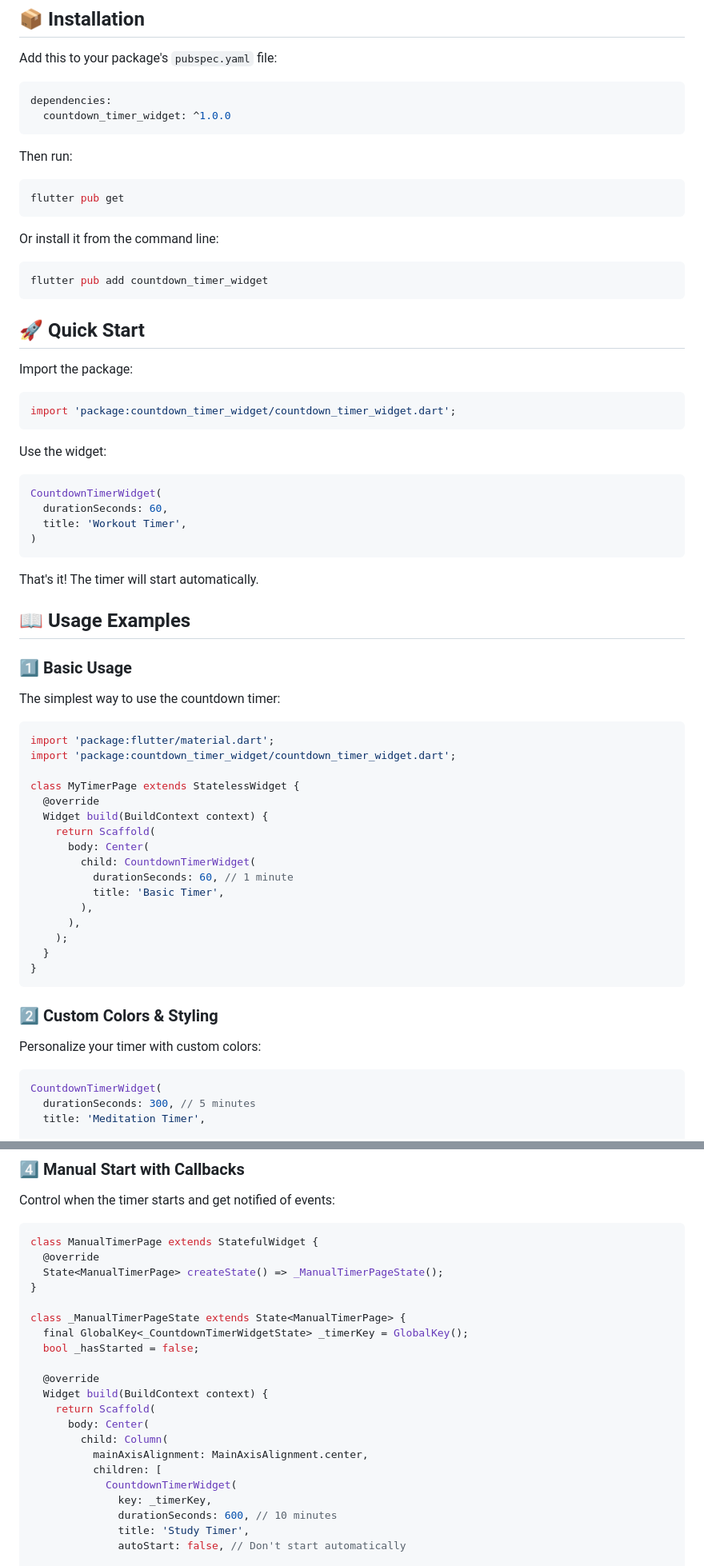
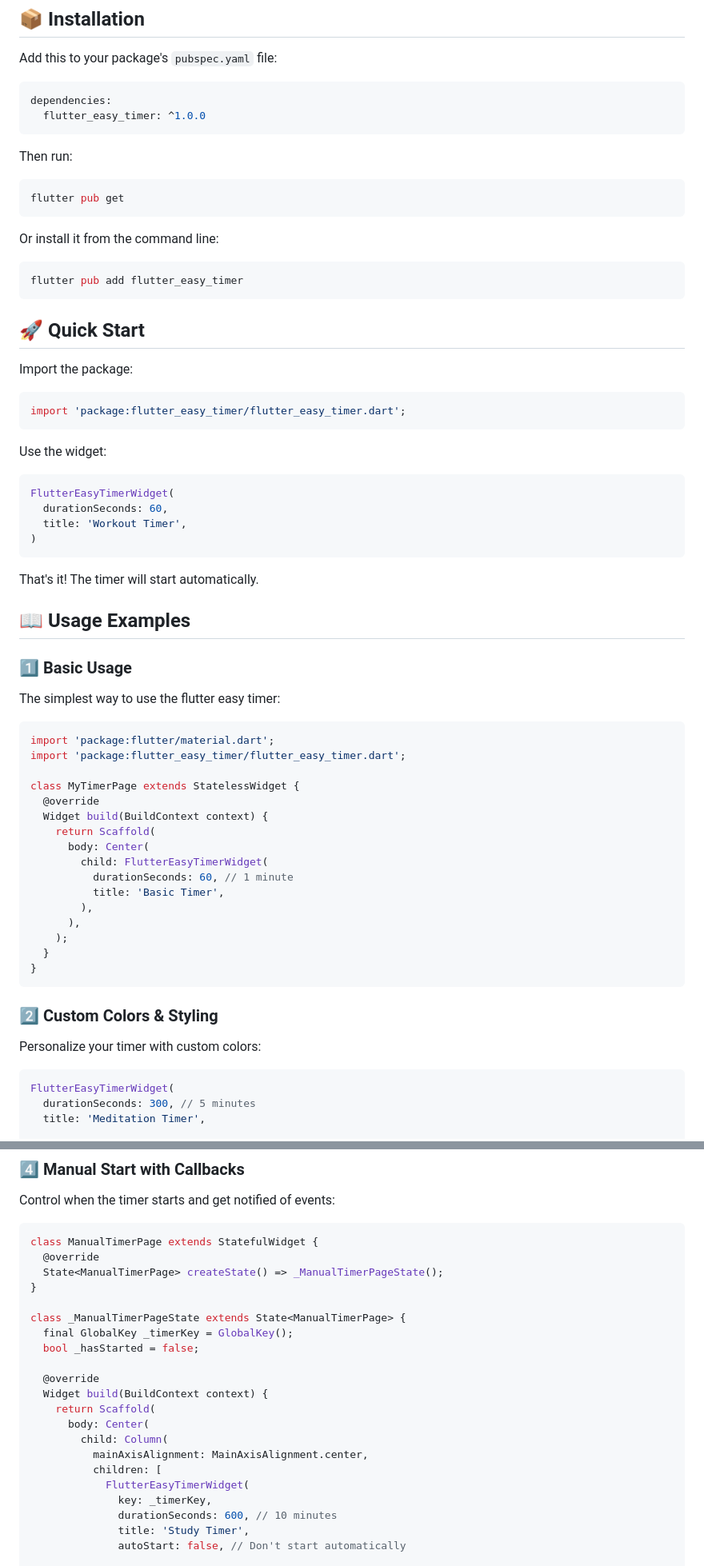
Before and after one commit to jc-27901/flutter_easy_timer, a Markdown page: README.md, 2 parts joined by grey strips. Shown at 80% size. Drawn GitHub-style.

Commit message:
feat - update README.md

````diff
--- a/README.md
+++ b/README.md
@@ -28,7 +28,7 @@ Add this to your package's `pubspec.yaml` file:
 
 ```yaml
 dependencies:
-  countdown_timer_widget: ^1.0.0
+  flutter_easy_timer: ^1.0.0
 ```
 
 Then run:
@@ -40,7 +40,7 @@ flutter pub get
 Or install it from the command line:
 
 ```bash
-flutter pub add countdown_timer_widget
+flutter pub add flutter_easy_timer
 ```
 
 ## 🚀 Quick Start
@@ -48,13 +48,13 @@ flutter pub add countdown_timer_widget
 Import the package:
 
 ```dart
-import 'package:countdown_timer_widget/countdown_timer_widget.dart';
+import 'package:flutter_easy_timer/flutter_easy_timer.dart';
 ```
 
 Use the widget:
 
 ```dart
-CountdownTimerWidget(
+FlutterEasyTimerWidget(
   durationSeconds: 60,
   title: 'Workout Timer',
 )
@@ -66,18 +66,18 @@ That's it! The timer will start automatically.
 
 ### 1️⃣ Basic Usage
 
-The simplest way to use the countdown timer:
+The simplest way to use the flutter easy timer:
 
 ```dart
 import 'package:flutter/material.dart';
-import 'package:countdown_timer_widget/countdown_timer_widget.dart';
+import 'package:flutter_easy_timer/flutter_easy_timer.dart';
 
 class MyTimerPage extends StatelessWidget {
   @override
   Widget build(BuildContext context) {
     return Scaffold(
       body: Center(
-        child: CountdownTimerWidget(
+        child: FlutterEasyTimerWidget(
           durationSeconds: 60, // 1 minute
           title: 'Basic Timer',
         ),
@@ -92,7 +92,7 @@ class MyTimerPage extends StatelessWidget {
 Personalize your timer with custom colors:
 
 ```dart
-CountdownTimerWidget(
+FlutterEasyTimerWidget(
   durationSeconds: 300, // 5 minutes
   title: 'Meditation Timer',
 
@@ -165,7 +165,7 @@ class ManualTimerPage extends StatefulWidget {
 }
 
 class _ManualTimerPageState extends State<ManualTimerPage> {
-  final GlobalKey<_CountdownTimerWidgetState> _timerKey = GlobalKey();
+  final GlobalKey _timerKey = GlobalKey();
   bool _hasStarted = false;
 
   @override
@@ -175,7 +175,7 @@ class _ManualTimerPageState extends State<ManualTimerPage> {
         child: Column(
           mainAxisAlignment: MainAxisAlignment.center,
           children: [
-            CountdownTimerWidget(
+            FlutterEasyTimerWidget(
               key: _timerKey,
               durationSeconds: 600, // 10 minutes
               title: 'Study Timer',
````
Also changed, not shown: other parts of README.md (+17 -17 lines).
